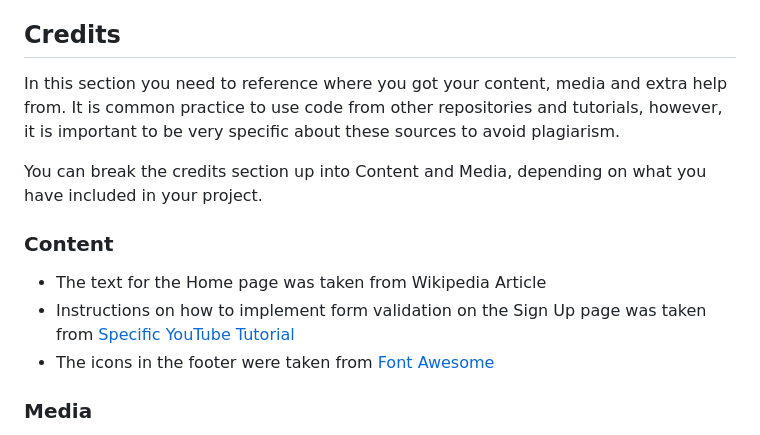
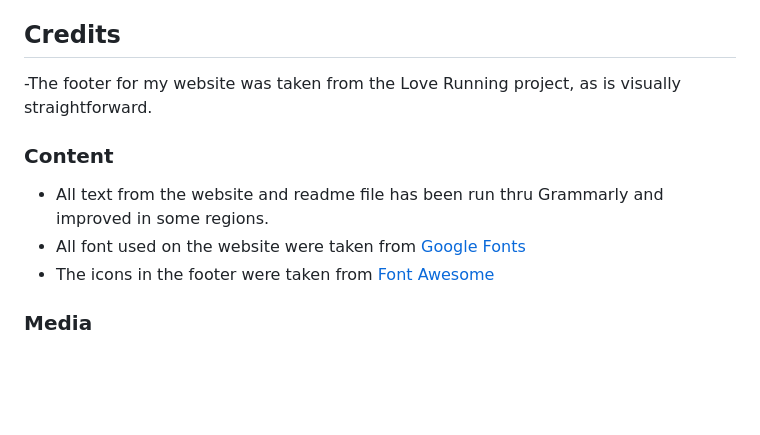
Before and after one commit to ValentineNekNek/Flower_shop_pp1, a Markdown page: README.md, the part around the change. GitHub-like rendering; blank space fills up the shorter version.

Commit message:
aded text content to Credits and Content with links

```diff
--- a/README.md
+++ b/README.md
@@ -116,14 +116,12 @@ The live link can be found here - https://valentineneknek.github.io/Flower_shop_
 
 ## Credits
 
-In this section you need to reference where you got your content, media and extra help from. It is common practice to use code from other repositories and tutorials, however, it is important to be very specific about these sources to avoid plagiarism.
-
-You can break the credits section up into Content and Media, depending on what you have included in your project.
+ -The footer for my website was taken from the Love Running project, as is visually straightforward.
 
 ### Content
 
-- The text for the Home page was taken from Wikipedia Article
-- Instructions on how to implement form validation on the Sign Up page was taken from [Specific YouTube Tutorial](https://www.youtube.com/)
+- All text from the website and readme file has been run thru Grammarly and improved in some regions.
+- All font used on the website were taken from [Google Fonts](https://fonts.google.com/)
 - The icons in the footer were taken from [Font Awesome](https://fontawesome.com/)
 
 ### Media
```
